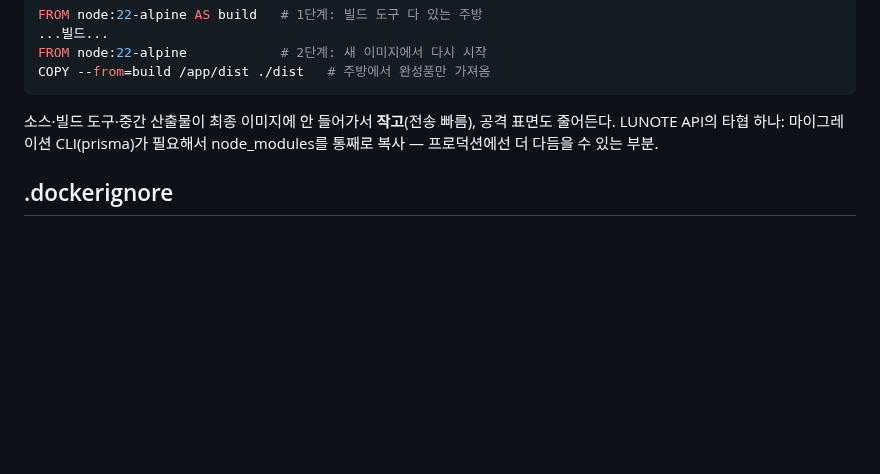
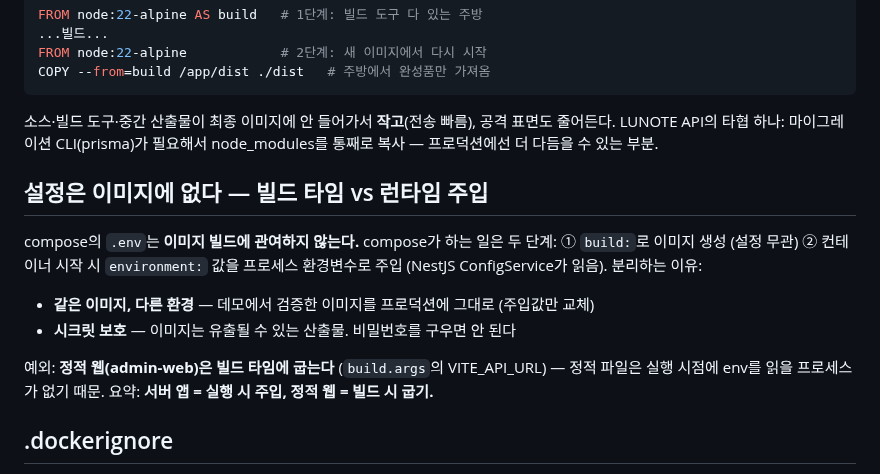
Before and after one commit to So1ky/LUNOTE, a Markdown page: docs/blog/docker-basics.md, the part around the change. GitHub-like rendering; blank space fills up the shorter version.

Commit message:
docs(blog): .env는 빌드가 아니라 컨테이너 시작 시 주입 — 빌드타임/런타임 분리 원칙
Co-Authored-By: Claude Fable 5 <noreply@anthropic.com>

```diff
--- a/docs/blog/docker-basics.md
+++ b/docs/blog/docker-basics.md
@@ -121,6 +121,18 @@ COPY --from=build /app/dist ./dist   # 주방에서 완성품만 가져옴
 공격 표면도 줄어든다. LUNOTE API의 타협 하나: 마이그레이션 CLI(prisma)가 필요해서
 node_modules를 통째로 복사 — 프로덕션에선 더 다듬을 수 있는 부분.
 
+## 설정은 이미지에 없다 — 빌드 타임 vs 런타임 주입
+
+compose의 `.env`는 **이미지 빌드에 관여하지 않는다.** compose가 하는 일은 두 단계:
+① `build:`로 이미지 생성 (설정 무관) ② 컨테이너 시작 시 `environment:` 값을 프로세스
+환경변수로 주입 (NestJS ConfigService가 읽음). 분리하는 이유:
+- **같은 이미지, 다른 환경** — 데모에서 검증한 이미지를 프로덕션에 그대로 (주입값만 교체)
+- **시크릿 보호** — 이미지는 유출될 수 있는 산출물. 비밀번호를 구우면 안 된다
+
+예외: **정적 웹(admin-web)은 빌드 타임에 굽는다** (`build.args`의 VITE_API_URL) —
+정적 파일은 실행 시점에 env를 읽을 프로세스가 없기 때문. 요약:
+**서버 앱 = 실행 시 주입, 정적 웹 = 빌드 시 굽기.**
+
 ## .dockerignore
 
 `COPY . .`가 퍼가는 범위에서 제외할 것들 (git의 .gitignore와 같은 개념):
```
